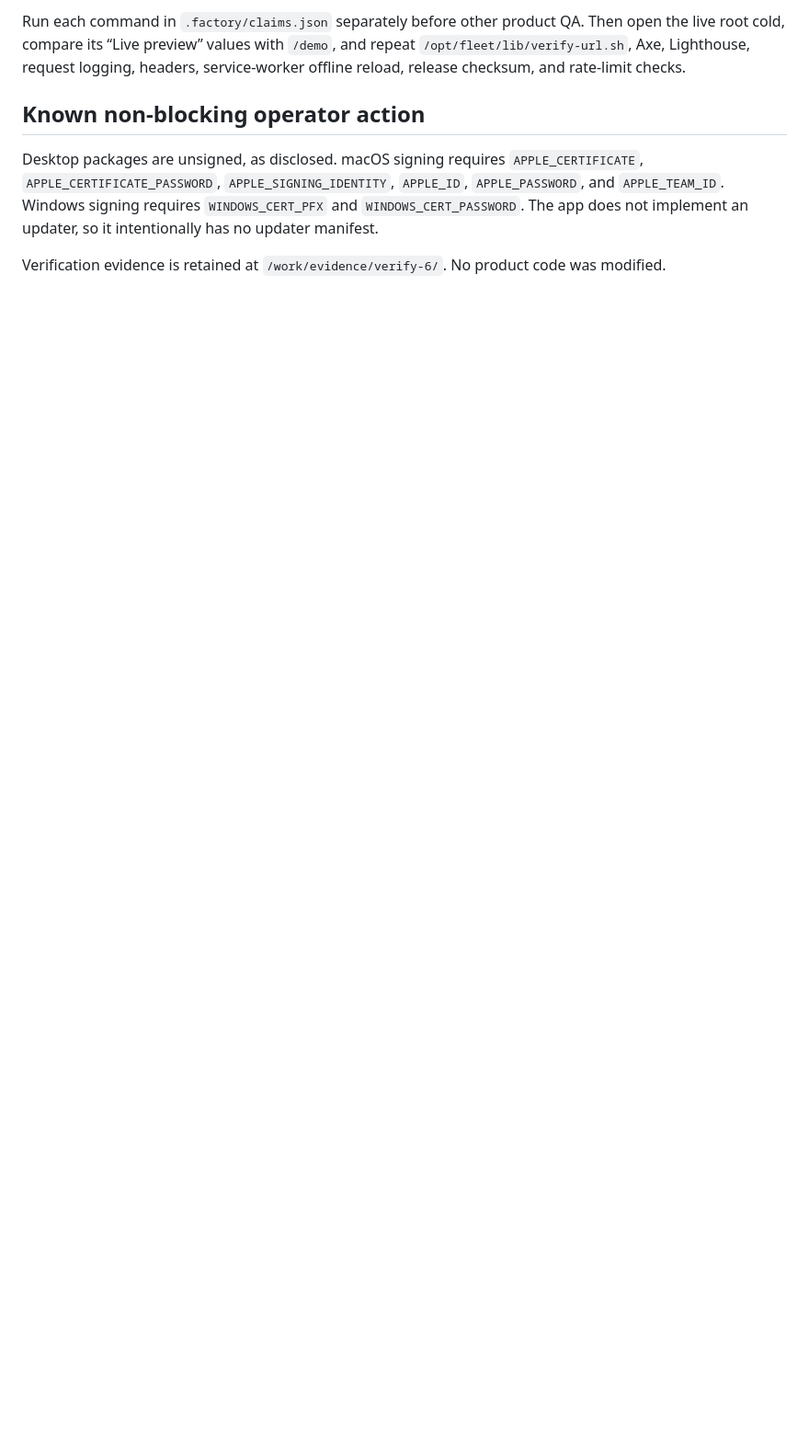
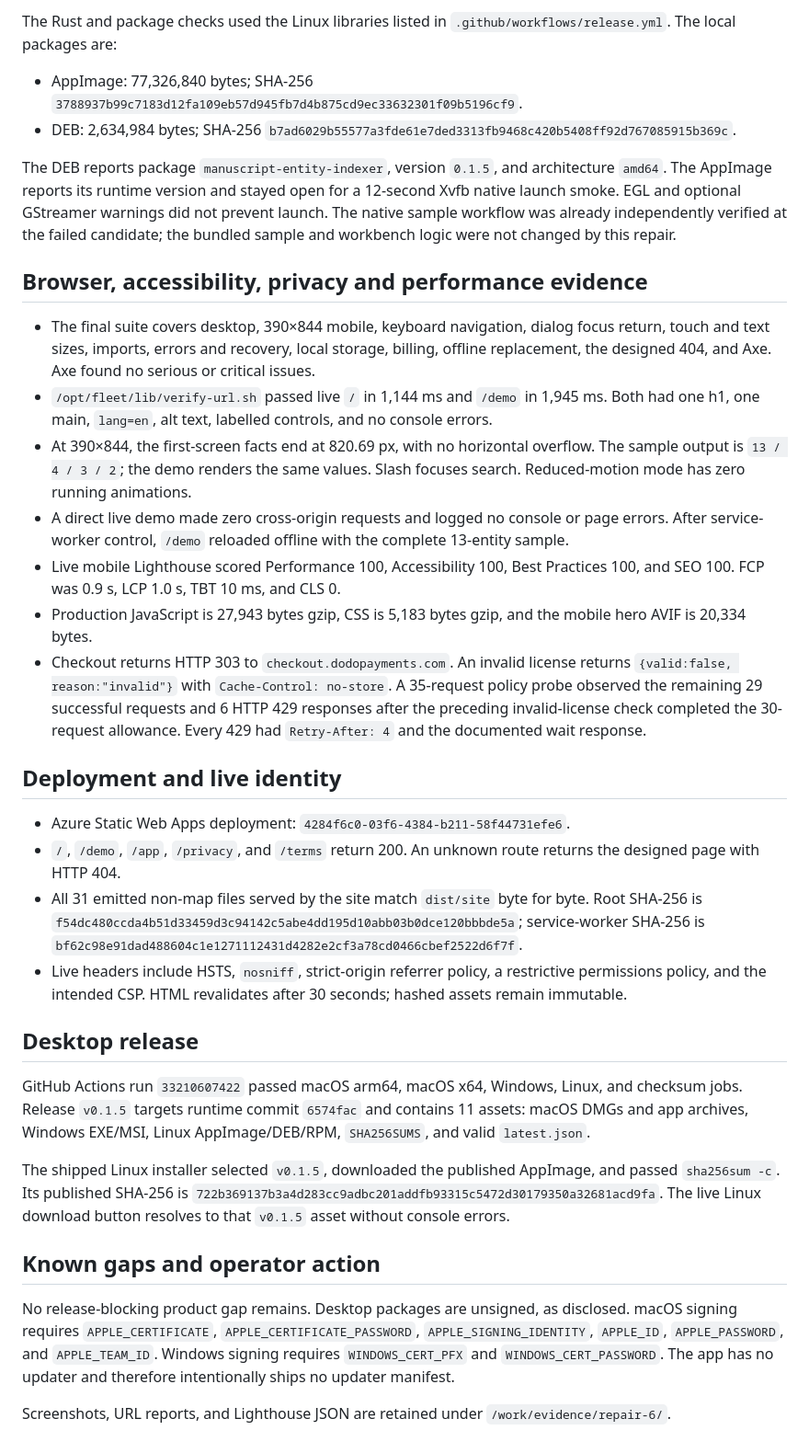
Before and after one commit to B-Divyesh/sf-manuscript-entity-indexer, a Markdown page: .factory/handoff.md, the part around one of its changes. Shown at 92% size. Rendered like a GitHub page; blank space fills up the shorter version.

Commit message:
docs: record repair 6 release evidence

````diff
--- a/.factory/handoff.md
+++ b/.factory/handoff.md
@@ -82,17 +55,83 @@ CI=true APPIMAGE_EXTRACT_AND_RUN=1 npm run tauri build -- --bundles appimage,deb
 ```
 
-Run each command in `.factory/claims.json` separately before other product QA.
-Then open the live root cold, compare its “Live preview” values with `/demo`,
-and repeat `/opt/fleet/lib/verify-url.sh`, Axe, Lighthouse, request logging,
-headers, service-worker offline reload, release checksum, and rate-limit checks.
+The Rust and package checks used the Linux libraries listed in
+`.github/workflows/release.yml`. The local packages are:
 
-## Known non-blocking operator action
+- AppImage: 77,326,840 bytes; SHA-256
+  `3788937b99c7183d12fa109eb57d945fb7d4b875cd9ec33632301f09b5196cf9`.
+- DEB: 2,634,984 bytes; SHA-256
+  `b7ad6029b55577a3fde61e7ded3313fb9468c420b5408ff92d767085915b369c`.
 
-Desktop packages are unsigned, as disclosed. macOS signing requires
-`APPLE_CERTIFICATE`, `APPLE_CERTIFICATE_PASSWORD`,
-`APPLE_SIGNING_IDENTITY`, `APPLE_ID`, `APPLE_PASSWORD`, and `APPLE_TEAM_ID`.
-Windows signing requires `WINDOWS_CERT_PFX` and `WINDOWS_CERT_PASSWORD`. The app
-does not implement an updater, so it intentionally has no updater manifest.
+The DEB reports package `manuscript-entity-indexer`, version `0.1.5`, and
+architecture `amd64`. The AppImage reports its runtime version and stayed open
+for a 12-second Xvfb native launch smoke. EGL and optional GStreamer warnings
+did not prevent launch. The native sample workflow was already independently
+verified at the failed candidate; the bundled sample and workbench logic were
+not changed by this repair.
 
-Verification evidence is retained at `/work/evidence/verify-6/`. No product
-code was modified.
+## Browser, accessibility, privacy and performance evidence
+
+- The final suite covers desktop, 390×844 mobile, keyboard navigation, dialog
+  focus return, touch and text sizes, imports, errors and recovery, local
+  storage, billing, offline replacement, the designed 404, and Axe. Axe found
+  no serious or critical issues.
+- `/opt/fleet/lib/verify-url.sh` passed live `/` in 1,144 ms and `/demo` in
+  1,945 ms. Both had one h1, one main, `lang=en`, alt text, labelled controls,
+  and no console errors.
+- At 390×844, the first-screen facts end at 820.69 px, with no horizontal
+  overflow. The sample output is `13 / 4 / 3 / 2`; the demo renders the same
+  values. Slash focuses search. Reduced-motion mode has zero running
+  animations.
+- A direct live demo made zero cross-origin requests and logged no console or
+  page errors. After service-worker control, `/demo` reloaded offline with the
+  complete 13-entity sample.
+- Live mobile Lighthouse scored Performance 100, Accessibility 100, Best
+  Practices 100, and SEO 100. FCP was 0.9 s, LCP 1.0 s, TBT 10 ms, and CLS 0.
+- Production JavaScript is 27,943 bytes gzip, CSS is 5,183 bytes gzip, and the
+  mobile hero AVIF is 20,334 bytes.
+- Checkout returns HTTP 303 to `checkout.dodopayments.com`. An invalid license
+  returns `{valid:false, reason:"invalid"}` with `Cache-Control: no-store`.
+  A 35-request policy probe observed the remaining 29 successful requests and
+  6 HTTP 429 responses after the preceding invalid-license check completed the
+  30-request allowance. Every 429 had `Retry-After: 4` and the documented wait
+  response.
+
+## Deployment and live identity
+
+- Azure Static Web Apps deployment:
+  `4284f6c0-03f6-4384-b211-58f44731efe6`.
+- `/`, `/demo`, `/app`, `/privacy`, and `/terms` return 200. An unknown route
+  returns the designed page with HTTP 404.
+- All 31 emitted non-map files served by the site match `dist/site` byte for
+  byte. Root SHA-256 is
+  `f54dc480ccda4b51d33459d3c94142c5abe4dd195d10abb03b0dce120bbbde5a`;
+  service-worker SHA-256 is
+  `bf62c98e91dad488604c1e1271112431d4282e2cf3a78cd0466cbef2522d6f7f`.
+- Live headers include HSTS, `nosniff`, strict-origin referrer policy, a
+  restrictive permissions policy, and the intended CSP. HTML revalidates
+  after 30 seconds; hashed assets remain immutable.
+
+## Desktop release
+
+GitHub Actions run `33210607422` passed macOS arm64, macOS x64, Windows,
+Linux, and checksum jobs. Release `v0.1.5` targets runtime commit `6574fac` and
+contains 11 assets: macOS DMGs and app archives, Windows EXE/MSI, Linux
+AppImage/DEB/RPM, `SHA256SUMS`, and valid `latest.json`.
+
+The shipped Linux installer selected `v0.1.5`, downloaded the published
+AppImage, and passed `sha256sum -c`. Its published SHA-256 is
+`722b369137b3a4d283cc9adbc201addfb93315c5472d30179350a32681acd9fa`.
+The live Linux download button resolves to that `v0.1.5` asset without console
+errors.
+
+## Known gaps and operator action
+
+No release-blocking product gap remains. Desktop packages are unsigned, as
+disclosed. macOS signing requires `APPLE_CERTIFICATE`,
+`APPLE_CERTIFICATE_PASSWORD`, `APPLE_SIGNING_IDENTITY`, `APPLE_ID`,
+`APPLE_PASSWORD`, and `APPLE_TEAM_ID`. Windows signing requires
+`WINDOWS_CERT_PFX` and `WINDOWS_CERT_PASSWORD`. The app has no updater and
+therefore intentionally ships no updater manifest.
+
+Screenshots, URL reports, and Lighthouse JSON are retained under
+`/work/evidence/repair-6/`.
````
Also changed, not shown: other parts of .factory/handoff.md (+42 -69 lines).
